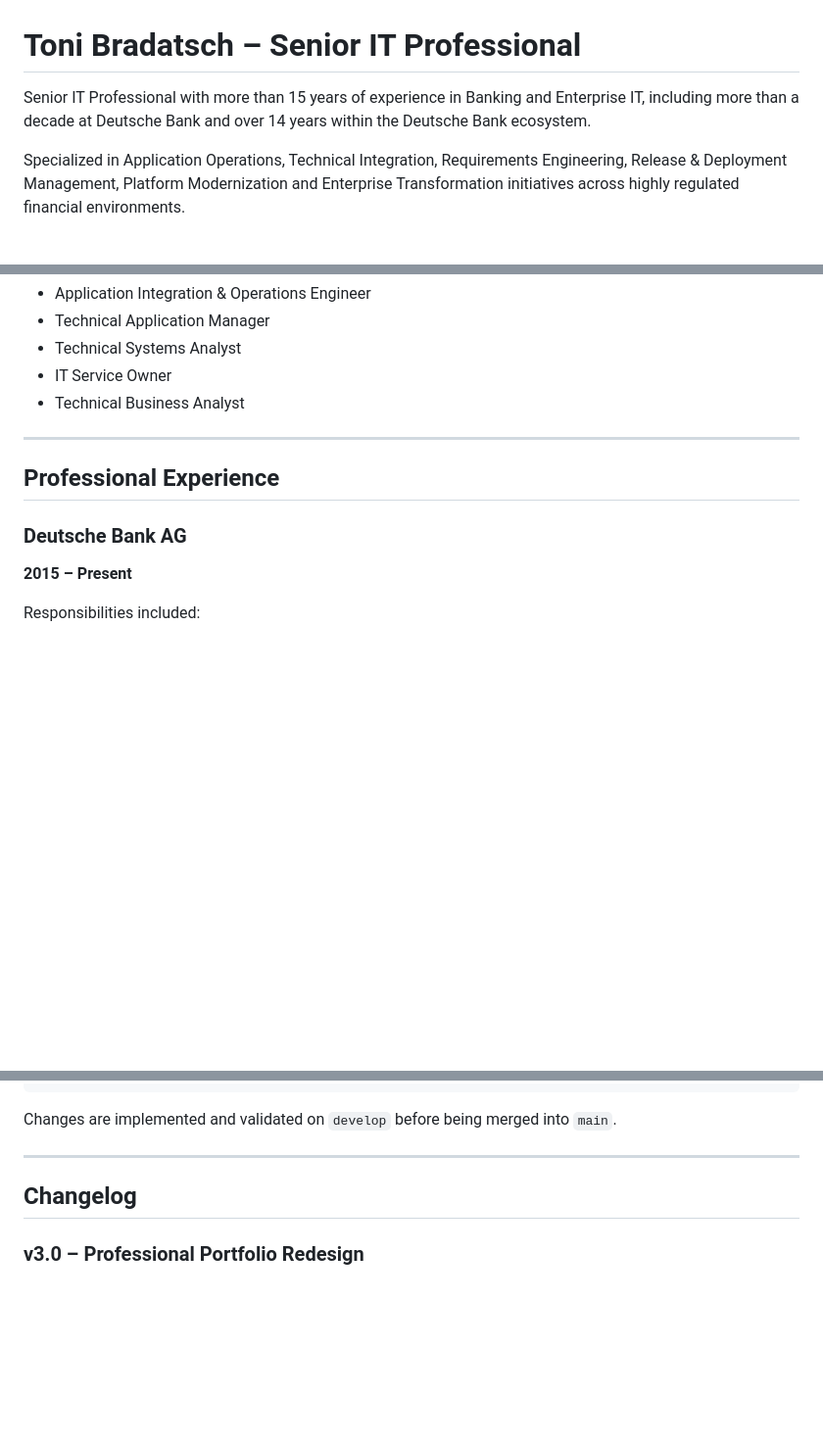
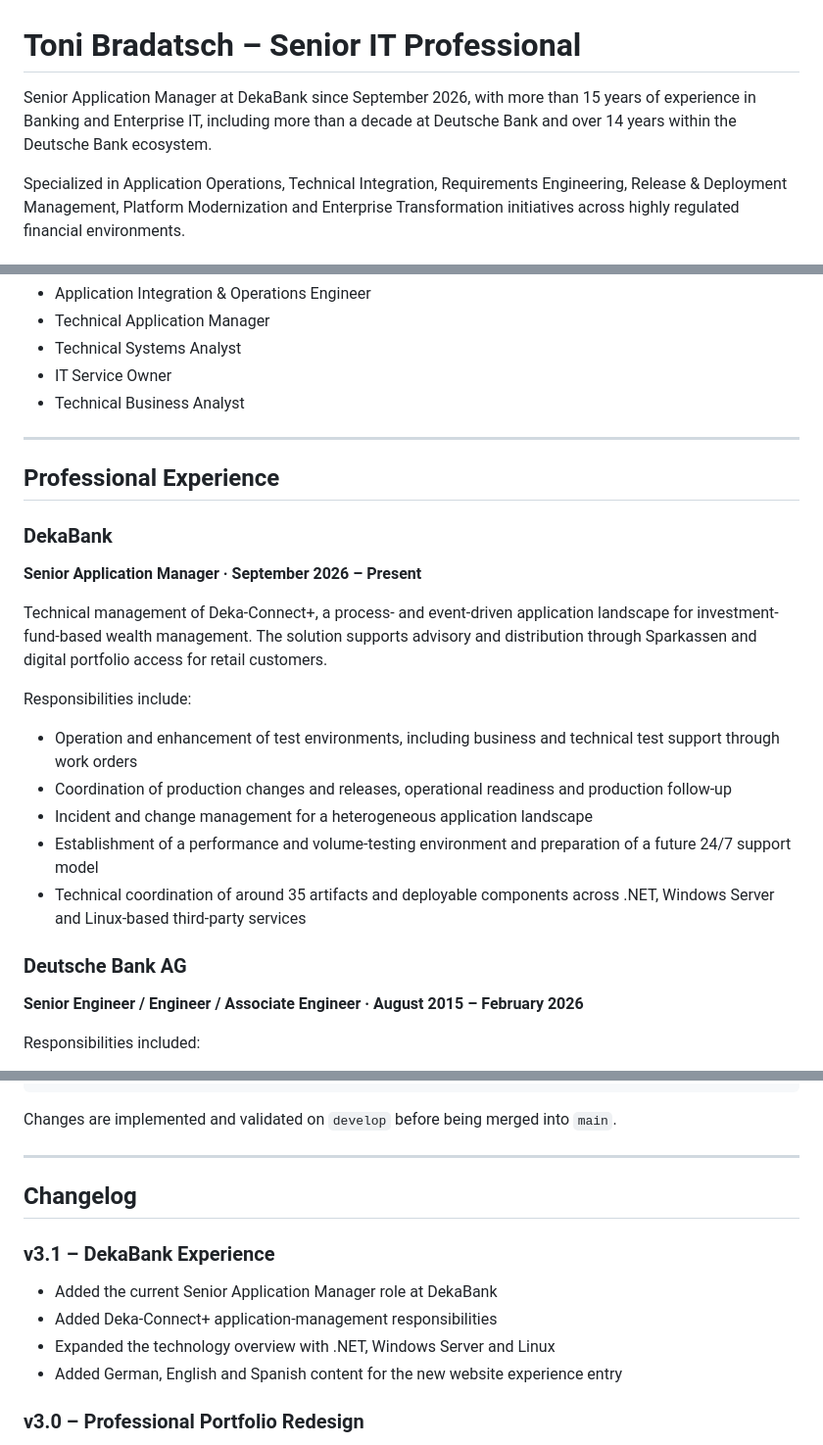
Before and after one commit to toni-bradatsch-ai/toni-bradatsch-ai.github.io, a Markdown page: README.md, 3 parts joined by grey strips. Shown at 98% size. GitHub-like rendering; blank space fills up the shorter version.

```diff
--- a/README.md
+++ b/README.md
@@ -1,6 +1,6 @@
 # Toni Bradatsch – Senior IT Professional
 
-Senior IT Professional with more than 15 years of experience in Banking and Enterprise IT, including more than a decade at Deutsche Bank and over 14 years within the Deutsche Bank ecosystem.
+Senior Application Manager at DekaBank since September 2026, with more than 15 years of experience in Banking and Enterprise IT, including more than a decade at Deutsche Bank and over 14 years within the Deutsche Bank ecosystem.
 
 Specialized in Application Operations, Technical Integration, Requirements Engineering, Release & Deployment Management, Platform Modernization and Enterprise Transformation initiatives across highly regulated financial environments.
 
@@ -65,9 +69,23 @@ End-to-end validation, integration testing and quality assurance for large-scale
 
 ## Professional Experience
 
+### DekaBank
+
+**Senior Application Manager · September 2026 – Present**
+
+Technical management of Deka-Connect+, a process- and event-driven application landscape for investment-fund-based wealth management. The solution supports advisory and distribution through Sparkassen and digital portfolio access for retail customers.
+
+Responsibilities include:
+
+* Operation and enhancement of test environments, including business and technical test support through work orders
+* Coordination of production changes and releases, operational readiness and production follow-up
+* Incident and change management for a heterogeneous application landscape
+* Establishment of a performance and volume-testing environment and preparation of a future 24/7 support model
+* Technical coordination of around 35 artifacts and deployable components across .NET, Windows Server and Linux-based third-party services
+
 ### Deutsche Bank AG
 
-**2015 – Present**
+**Senior Engineer / Engineer / Associate Engineer · August 2015 – February 2026**
 
 Responsibilities included:
 
@@ -223,6 +257,13 @@ Changes are implemented and validated on `develop` before being merged into `mai
 
 ## Changelog
 
+### v3.1 – DekaBank Experience
+
+* Added the current Senior Application Manager role at DekaBank
+* Added Deka-Connect+ application-management responsibilities
+* Expanded the technology overview with .NET, Windows Server and Linux
+* Added German, English and Spanish content for the new website experience entry
+
 ### v3.0 – Professional Portfolio Redesign
 
 * Complete visual redesign
```
Also changed, not shown: other parts of README.md (+34 -14 lines).
